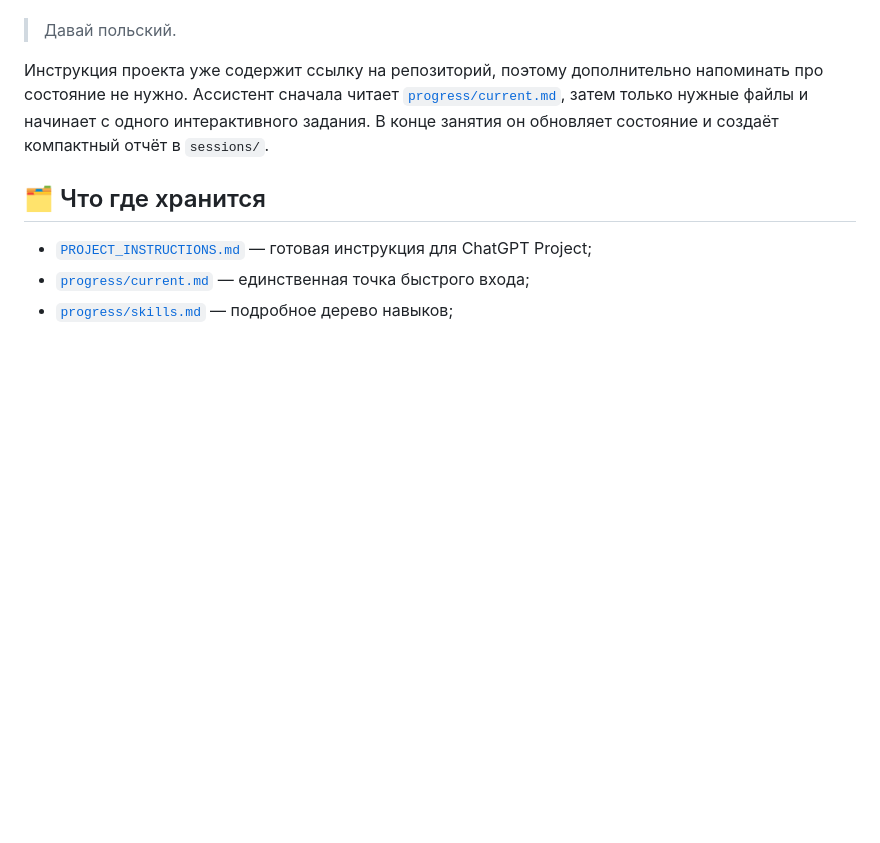
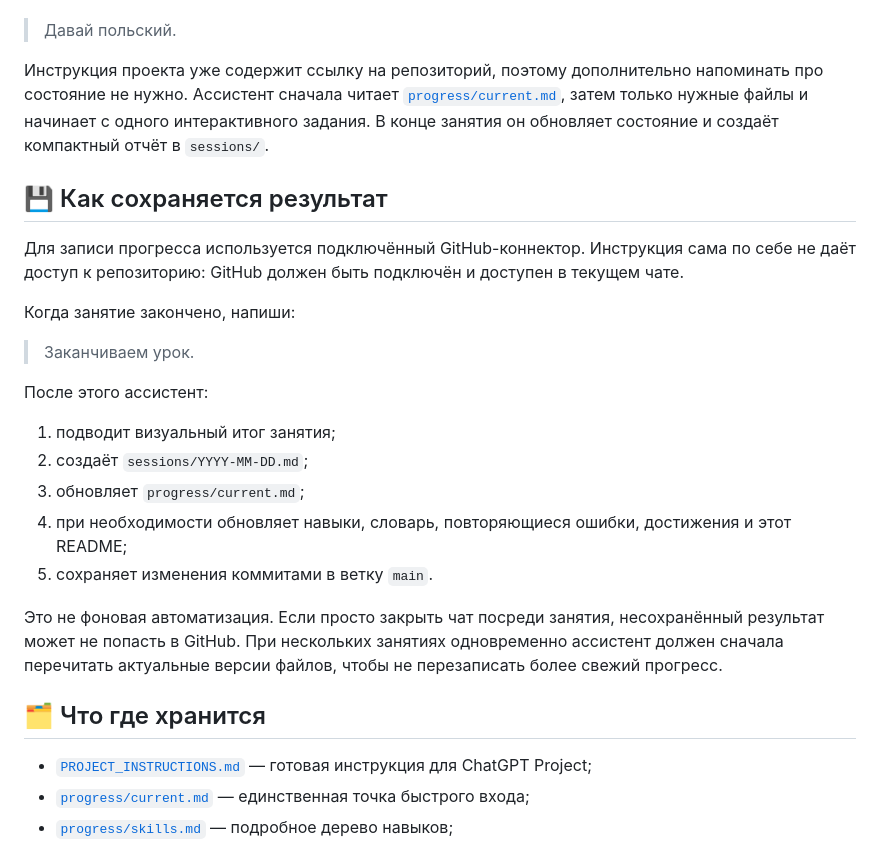
Before and after one commit to eugenefacecontrol/polish-learning, a Markdown page: README.md, the part around the change. GitHub-like rendering; blank space fills up the shorter version.

Commit message:
Document GitHub progress saving workflow

```diff
--- a/README.md
+++ b/README.md
@@ -40,6 +40,24 @@
 
 Инструкция проекта уже содержит ссылку на репозиторий, поэтому дополнительно напоминать про состояние не нужно. Ассистент сначала читает [`progress/current.md`](progress/current.md), затем только нужные файлы и начинает с одного интерактивного задания. В конце занятия он обновляет состояние и создаёт компактный отчёт в `sessions/`.
 
+## 💾 Как сохраняется результат
+
+Для записи прогресса используется подключённый GitHub-коннектор. Инструкция сама по себе не даёт доступ к репозиторию: GitHub должен быть подключён и доступен в текущем чате.
+
+Когда занятие закончено, напиши:
+
+> Заканчиваем урок.
+
+После этого ассистент:
+
+1. подводит визуальный итог занятия;
+2. создаёт `sessions/YYYY-MM-DD.md`;
+3. обновляет `progress/current.md`;
+4. при необходимости обновляет навыки, словарь, повторяющиеся ошибки, достижения и этот README;
+5. сохраняет изменения коммитами в ветку `main`.
+
+Это не фоновая автоматизация. Если просто закрыть чат посреди занятия, несохранённый результат может не попасть в GitHub. При нескольких занятиях одновременно ассистент должен сначала перечитать актуальные версии файлов, чтобы не перезаписать более свежий прогресс.
+
 ## 🗂 Что где хранится
 
 - [`PROJECT_INSTRUCTIONS.md`](PROJECT_INSTRUCTIONS.md) — готовая инструкция для ChatGPT Project;
```
